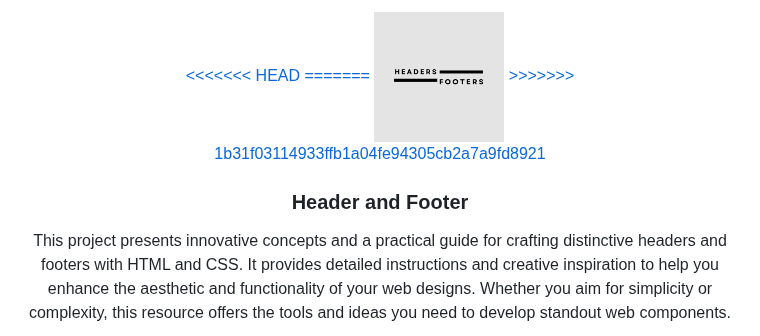
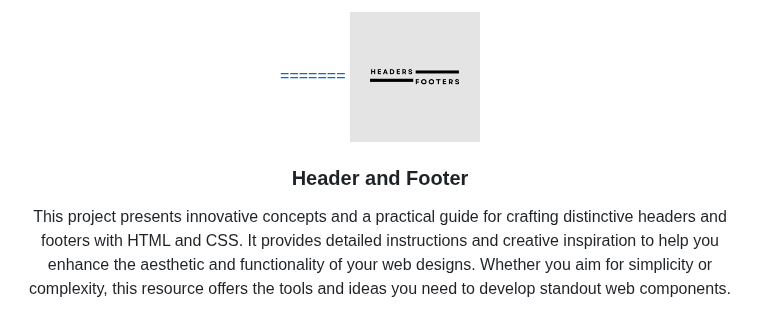
Before and after one commit to neilll24/WD---Seatwork-3, a Markdown page: README.md, the part around the change. GitHub-like rendering.

```diff
--- a/README.md
+++ b/README.md
@@ -6,10 +6,10 @@
 <div align="center">
   <a href="https://github.com/neilll24/">
   <!-- TODO: If you want to add logo or banner you can add it here -->
-<<<<<<< HEAD
+
 =======
-    <img src="./assets/img/readmlogo.png" alt="Nyebe" width="130" height="100">
->>>>>>> 1b31f03114933ffb1a04fe94305cb2a7a9fd8921
+    <img src="./assets/img/readmlogo.png" alt="headers and footers" width="130" height="100">
+
   </a>
 <!-- TODO: Change Title to the name of the title of your Project -->
   <h3 align="center">Header and Footer</h3>
```
